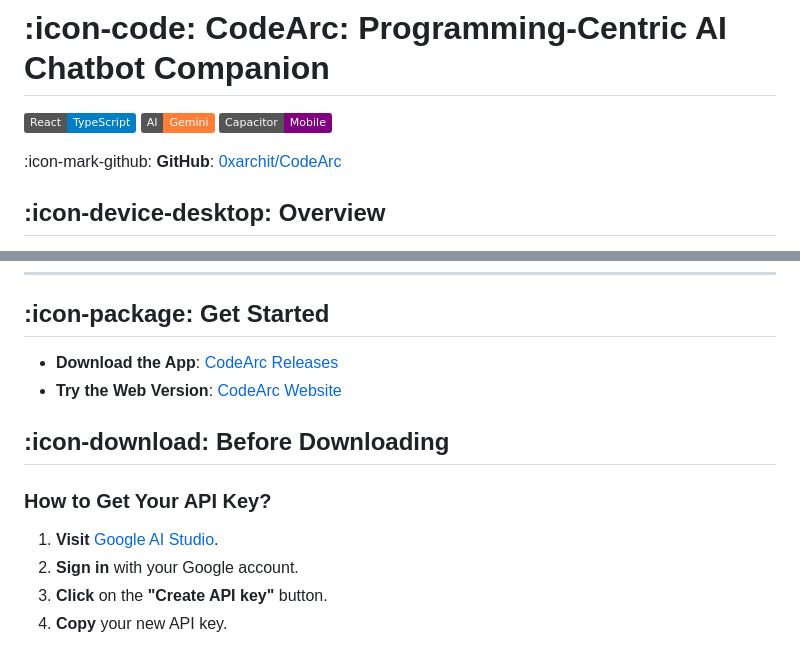
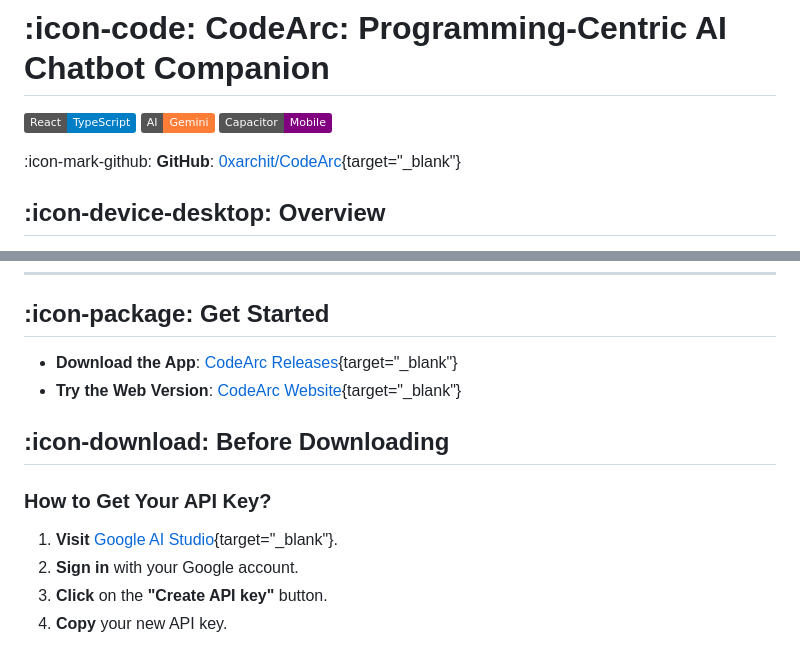
Before and after one commit to 0xarchit/Docs-Hosting, a Markdown page: CodeArc.md, 2 parts joined by grey strips. GitHub-like rendering; badges without logos.

```diff
--- a/CodeArc.md
+++ b/CodeArc.md
@@ -10,7 +10,7 @@ tags: [React, Typescript, Capacitor, Zustand, AI, Gemini]
 
 ![React](https://img.shields.io/badge/React-TypeScript-blue) ![AI](https://img.shields.io/badge/AI-Gemini-orange) ![Capacitor](https://img.shields.io/badge/Capacitor-Mobile-purple)
 
-:icon-mark-github: **GitHub**: [0xarchit/CodeArc](https://github.com/0xarchit/CodeArc)
+:icon-mark-github: **GitHub**: [0xarchit/CodeArc](https://github.com/0xarchit/CodeArc){target="_blank"}
 
 ## :icon-device-desktop: Overview
 
@@ -55,13 +55,13 @@ Your chat history is stored locally on your device or browser, giving you comple
 ---
 
 ## :icon-package: Get Started
-- **Download the App**: [CodeArc Releases](https://github.com/0xarchit/codearc/releases)
-- **Try the Web Version**: [CodeArc Website](https://codearc.pages.dev)
+- **Download the App**: [CodeArc Releases](https://github.com/0xarchit/codearc/releases){target="_blank"}
+- **Try the Web Version**: [CodeArc Website](https://codearc.pages.dev){target="_blank"}
 
 ## :icon-download: Before Downloading
 ### How to Get Your API Key?
 
-1. **Visit** [Google AI Studio](https://aistudio.google.com/app/apikey).
+1. **Visit** [Google AI Studio](https://aistudio.google.com/app/apikey){target="_blank"}.
 2. **Sign in** with your Google account.
 3. **Click** on the **"Create API key"** button.
 4. **Copy** your new API key.
```
Also changed, not shown: LearnTrack.md (+7 -2 lines), Scroll2PDF.md (+1 -1 lines).
